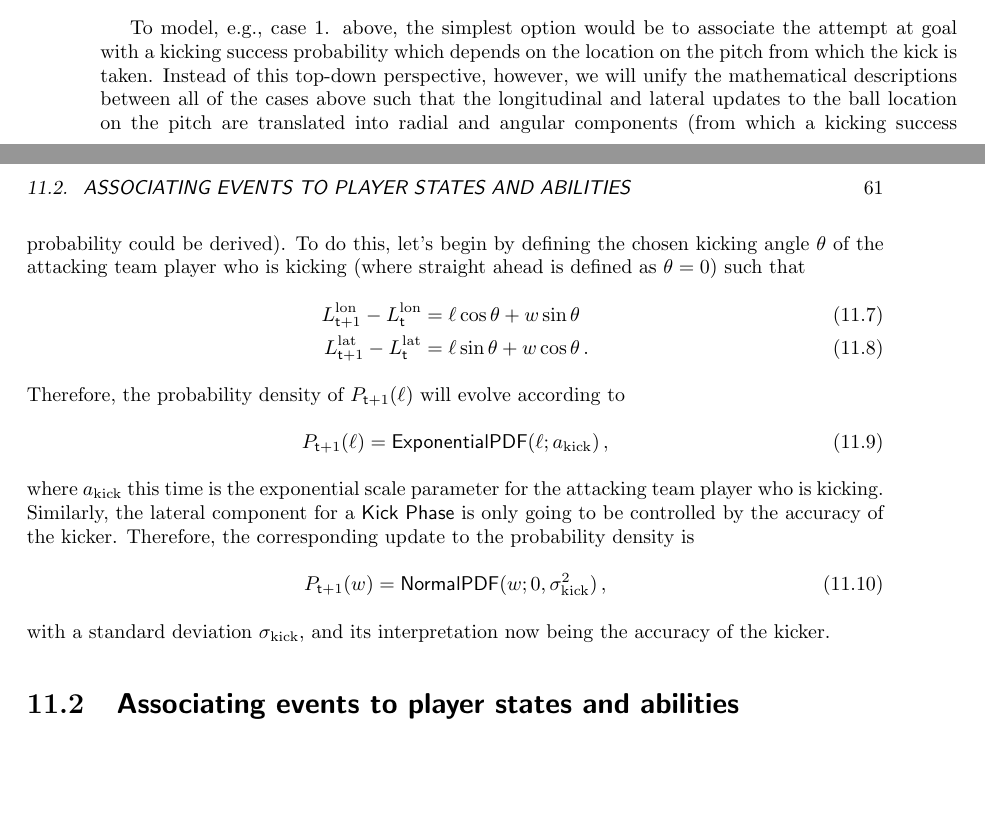
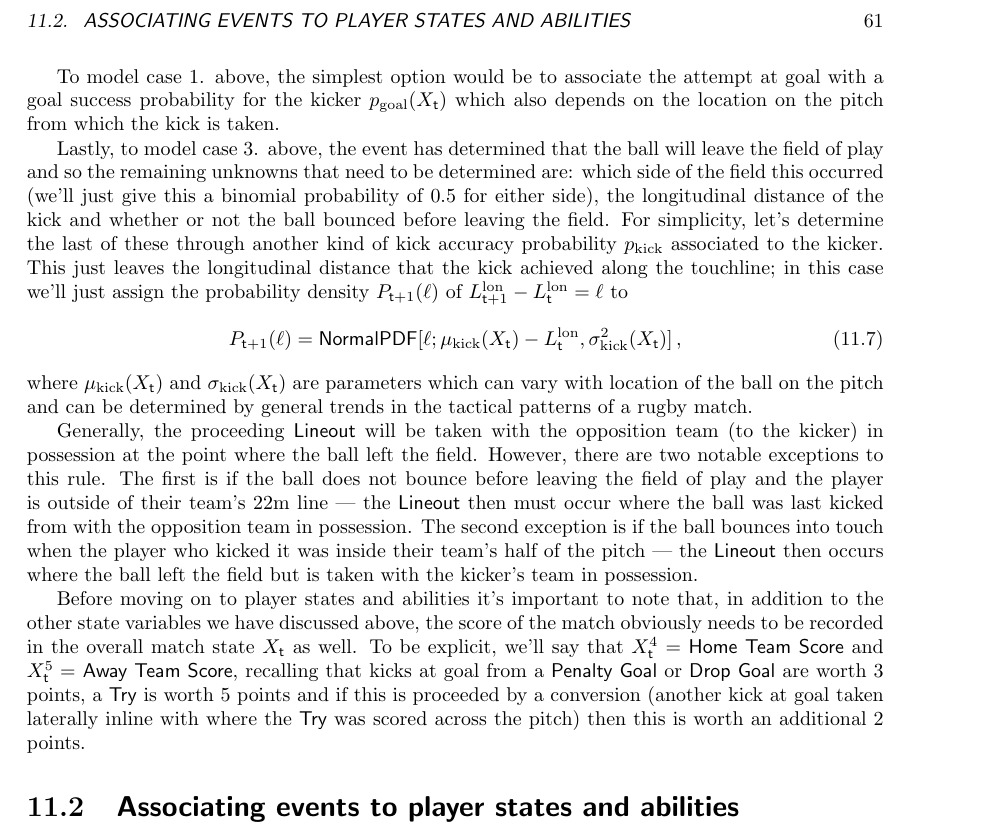
Before and after one commit to umbralcalc/worlds-of-observation, a LaTeX thesis (book.tex, which reads managing_a_rugby_match/chapter.tex): two parts of pages 66 and 67 of 88 before the commit and part of page 67 of 88 after it, the two joined at a grey line, cut so that both start at the same text, the shorter picture padded with empty space. Compiled offline with pdfLaTeX.

Commit message:
added some more text around the mechanics of kicking

```diff
--- a/managing_a_rugby_match/chapter.tex
+++ b/managing_a_rugby_match/chapter.tex
@@ -79,26 +79,19 @@ Turning our attention to the {\sf Kick Phase}; the longitudinal and lateral comp
 \end{enumerate}
 %%
 
-To model, e.g., case 1. above, the simplest option would be to associate the attempt at goal with a kicking success probability which depends on the location on the pitch from which the kick is taken. Instead of this top-down perspective, however, we will unify the mathematical descriptions between all of the cases above such that the longitudinal and lateral updates to the ball location on the pitch are translated into radial and angular components (from which a kicking success probability could be derived). To do this, let's begin by defining the chosen kicking angle $\theta$ of the attacking team player who is kicking (where straight ahead is defined as $\theta = 0$) such that
+To model case 1. above, the simplest option would be to associate the attempt at goal with a goal success probability for the kicker $p_{\rm goal}(X_{\sf t})$ which also depends on the location on the pitch from which the kick is taken.
+
+Lastly, to model case 3. above, the event has determined that the ball will leave the field of play and so the remaining unknowns that need to be determined are: which side of the field this occurred (we'll just give this a binomial probability of 0.5 for either side), the longitudinal distance of the kick and whether or not the ball bounced before leaving the field. For simplicity, let's determine the last of these through another kind of kick accuracy probability $p_{\rm kick}$ associated to the kicker. This just leaves the longitudinal distance that the kick achieved along the touchline; in this case we'll just assign the probability density $P_{{\sf t}+1}(\ell )$ of $L^{\rm lon}_{{\sf t}+1}-L^{\rm lon}_{{\sf t}}=\ell$ to
 %%
 \begin{align}
-L^{\rm lon}_{{\sf t}+1}-L^{\rm lon}_{{\sf t}}&=\ell \cos \theta + w \sin \theta \\
-L^{\rm lat}_{{\sf t}+1}-L^{\rm lat}_{{\sf t}}&=\ell \sin \theta + w \cos \theta \,.
+P_{{\sf t}+1}(\ell ) = {\sf NormalPDF}[\ell; \mu_{\rm kick}(X_{\sf t})-L^{\rm lon}_{{\sf t}}, \sigma_{\rm kick}^2(X_{\sf t})] \label{eq:longitudinal-kick-rugby} \,,
 \end{align}
 %%
-Therefore, the probability density of $P_{{\sf t}+1}(\ell )$ will evolve according to
-%%
-\begin{align}
-P_{{\sf t}+1}(\ell ) = {\sf ExponentialPDF}(\ell; a_{\rm kick}) \label{eq:longitudinal-motion-rugby-kicking} \,,
-\end{align}
-%%
-where $a_{\rm kick}$ this time is the exponential scale parameter for the attacking team player who is kicking. Similarly, the lateral component for a {\sf Kick Phase} is only going to be controlled by the accuracy of the kicker. Therefore, the corresponding update to the probability density is
-%%
-\begin{align}
-P_{{\sf t}+1}(w) = {\sf NormalPDF}(w;0, \sigma_{\rm kick}^2) \label{eq:lateral-motion-rugby-kicking} \,,
-\end{align}
-%%
-with a standard deviation $\sigma_{\rm kick}$, and its interpretation now being the accuracy of the kicker.
+where $\mu_{\rm kick}(X_{\sf t})$ and $\sigma_{\rm kick}(X_{\sf t})$ are parameters which can vary with location of the ball on the pitch and can be determined by general trends in the tactical patterns of a rugby match.
+
+Generally, the proceeding {\sf Lineout} will be taken with the opposition team (to the kicker) in possession at the point where the ball left the field. However, there are two notable exceptions to this rule. The first is if the ball does not bounce before leaving the field of play and the player is outside of their team's 22m line --- the {\sf Lineout} then must occur where the ball was last kicked from with the opposition team in possession. The second exception is if the ball bounces into touch when the player who kicked it was inside their team's half of the pitch --- the {\sf Lineout} then occurs where the ball left the field but is taken with the kicker's team in possession.
+
+Before moving on to player states and abilities it's important to note that, in addition to the other state variables we have discussed above, the score of the match obviously needs to be recorded in the overall match state $X_{\sf t}$ as well. To be explicit, we'll say that $X^4_{\sf t}=$ {\sf Home Team Score} and $X^5_{\sf t}=$ {\sf Away Team Score}, recalling that kicks at goal from a {\sf Penalty Goal} or {\sf Drop Goal} are worth 3 points, a ${\sf Try}$ is worth 5 points and if this is proceeded by a conversion (another kick at goal taken laterally inline with where the {\sf Try} was scored across the pitch) then this is worth an additional 2 points.
 
 \section{\sffamily Associating events to player states and abilities}
 
```
Also changed, not shown: managing_a_rugby_match/chapter.tex (2 more changed lines).
